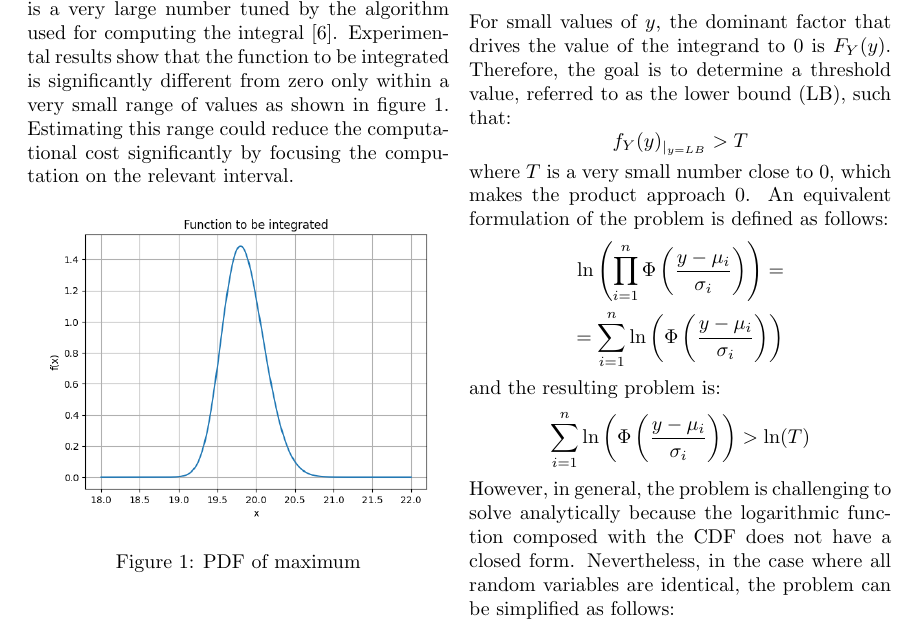
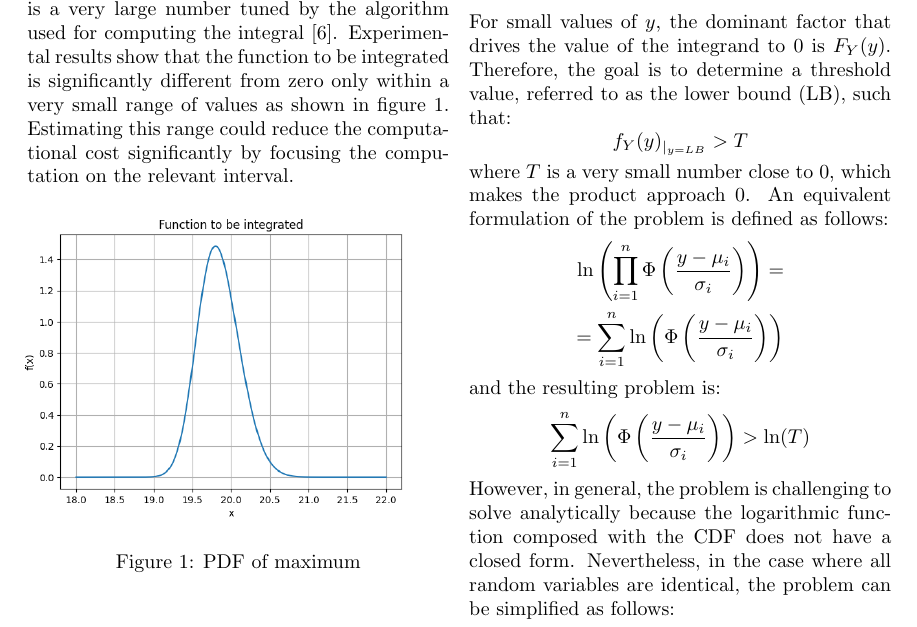
Before and after one commit to Mark55X/LearningFromNetworksProject, a LaTeX paper (docs/report/report.tex, which reads docs/report/sections/max-formulation.tex): part of page 3 of 8, cut so that both start at the same text. Compiled offline with pdfLaTeX.

Commit message:
fixed image position

```diff
--- a/docs/report/sections/max-formulation.tex
+++ b/docs/report/sections/max-formulation.tex
@@ -36,6 +36,7 @@ Experimental results show that the function to be integrated is significantly di
 
 \begin{figure}[h!]
 	\centering
+    \hspace*{-1cm}
 	\includegraphics[width=0.45\textwidth]{../../code/notebooks/images/integrand.png} % Replace with your image filename
 	\caption{PDF of maximum}
 	\label{pdf}
```
